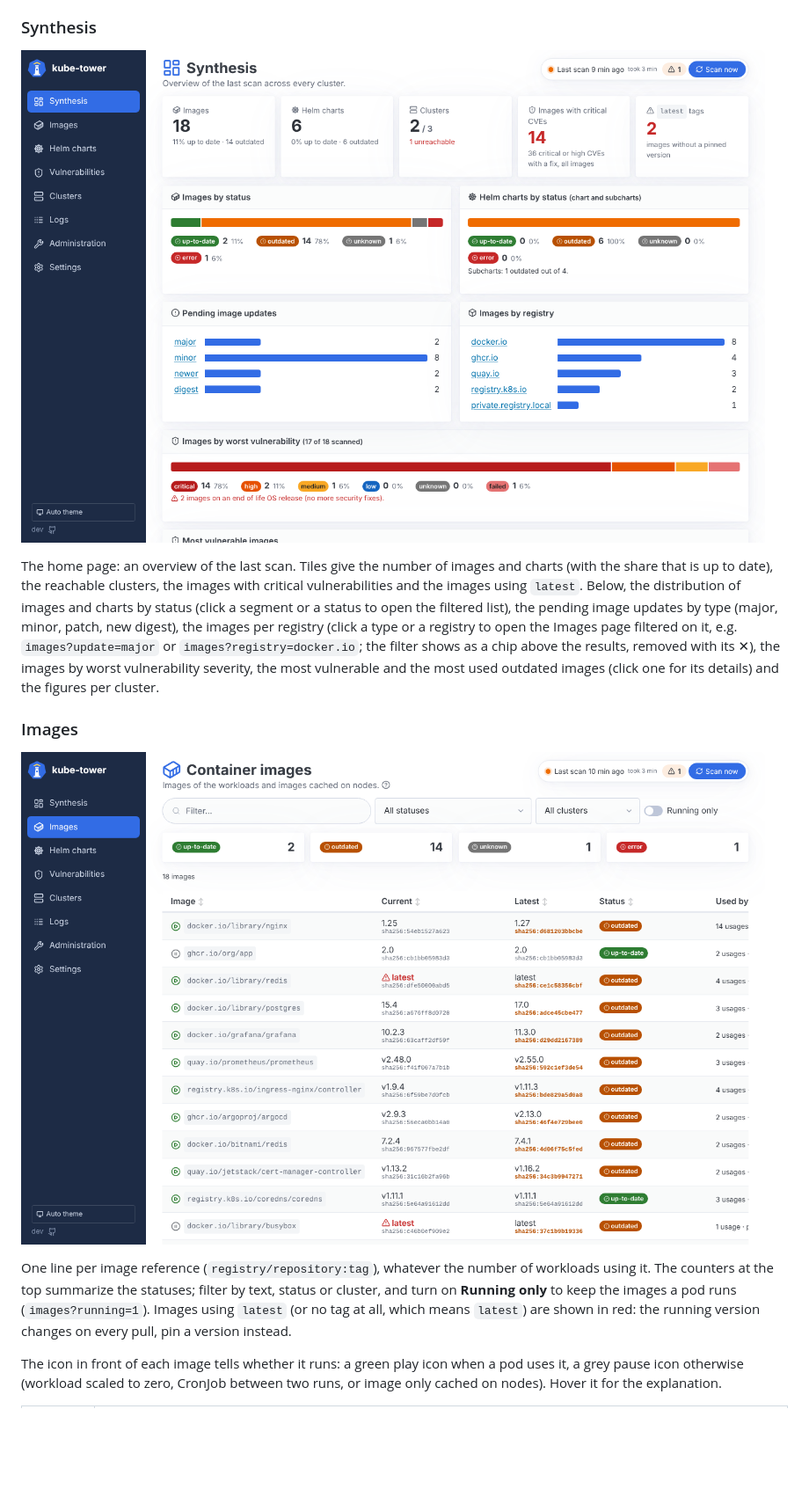
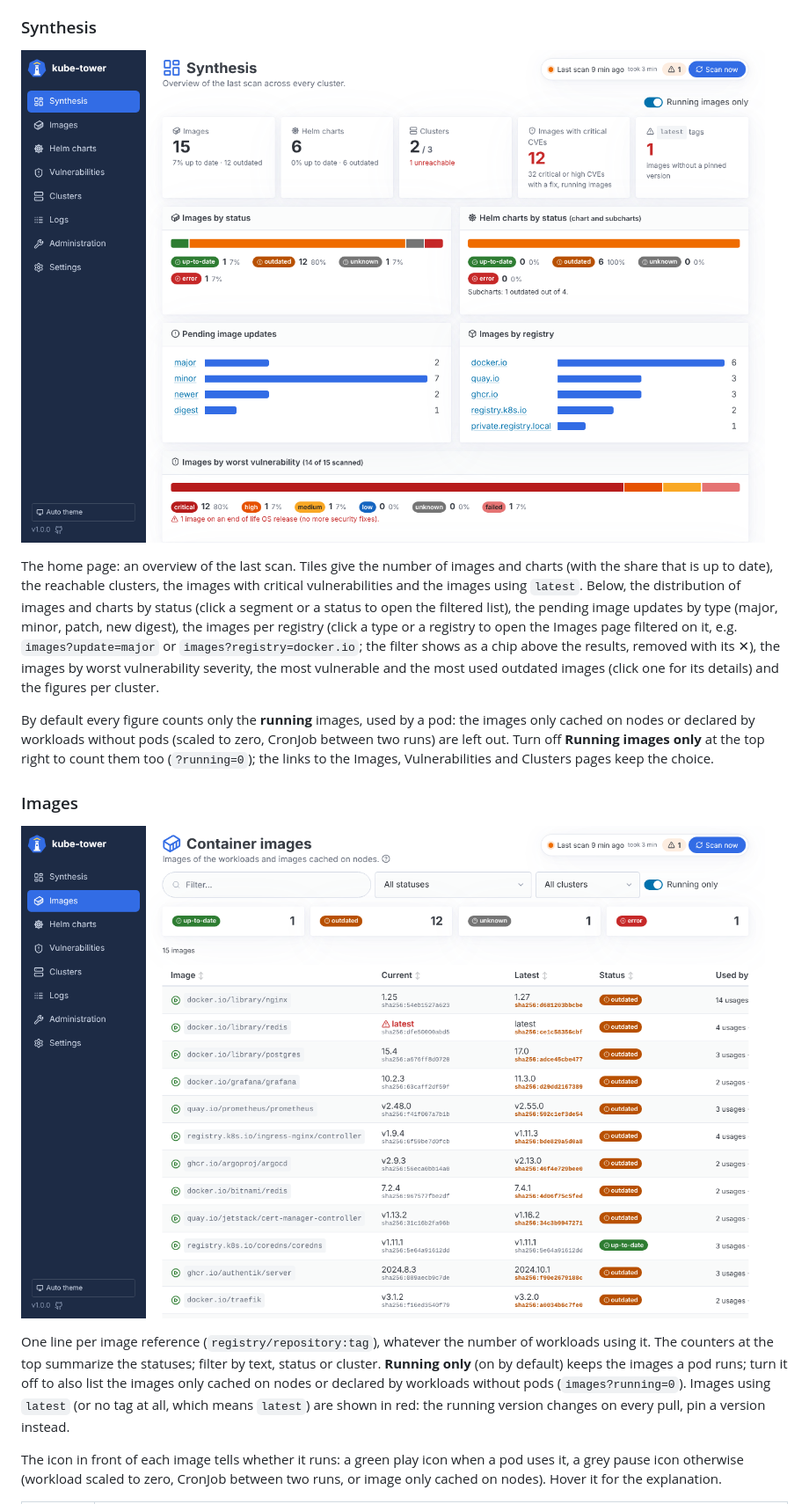
Before and after one commit to Arcanexus/kube-tower, a Markdown page: docs/usage.md, the part around one of its changes. Shown at 88% size. Drawn GitHub-style; pictures changed too: docs/images/images.png, docs/images/synthesis.png; blank space fills up the shorter version.

```diff
--- a/docs/usage.md
+++ b/docs/usage.md
@@ -89,13 +89,19 @@ it, e.g. `images?update=major` or `images?registry=docker.io`; the filter shows
 results, removed with its ✕), the images by worst vulnerability severity, the most vulnerable and
 the most used outdated images (click one for its details) and the figures per cluster.
 
+By default every figure counts only the **running** images, used by a pod: the images only cached on
+nodes or declared by workloads without pods (scaled to zero, CronJob between two runs) are left out.
+Turn off **Running images only** at the top right to count them too (`?running=0`); the links to the
+Images, Vulnerabilities and Clusters pages keep the choice.
+
 ### Images
 
 ![Images](images/images.png)
 
 One line per image reference (`registry/repository:tag`), whatever the number of workloads using
-it. The counters at the top summarize the statuses; filter by text, status or cluster, and
-turn on **Running only** to keep the images a pod runs (`images?running=1`). Images using `latest` (or no
+it. The counters at the top summarize the statuses; filter by text, status or cluster. **Running only**
+(on by default) keeps the images a pod runs; turn it off to also list the images only cached on nodes
+or declared by workloads without pods (`images?running=0`). Images using `latest` (or no
 tag at all, which means `latest`) are shown in red: the running version changes on every pull, pin
 a version instead.
 
```
Also changed, not shown: other parts of docs/usage.md (+4 -2 lines), CHANGELOG.md (+8 -0 lines), README.md (+1 -1 lines), docs/images/clusters.png, docs/images/dark.png, docs/images/vulnerabilities.png, 8 other files.
